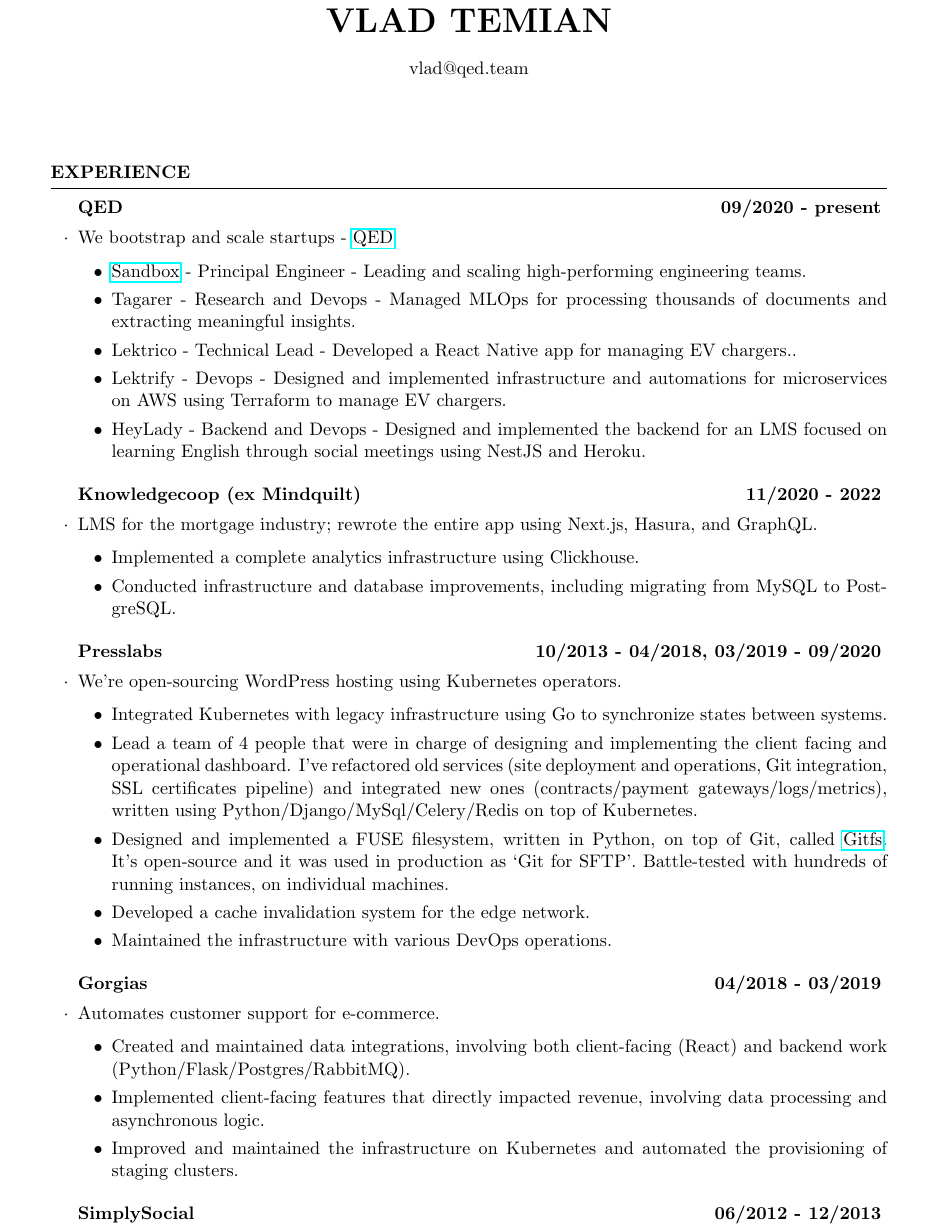
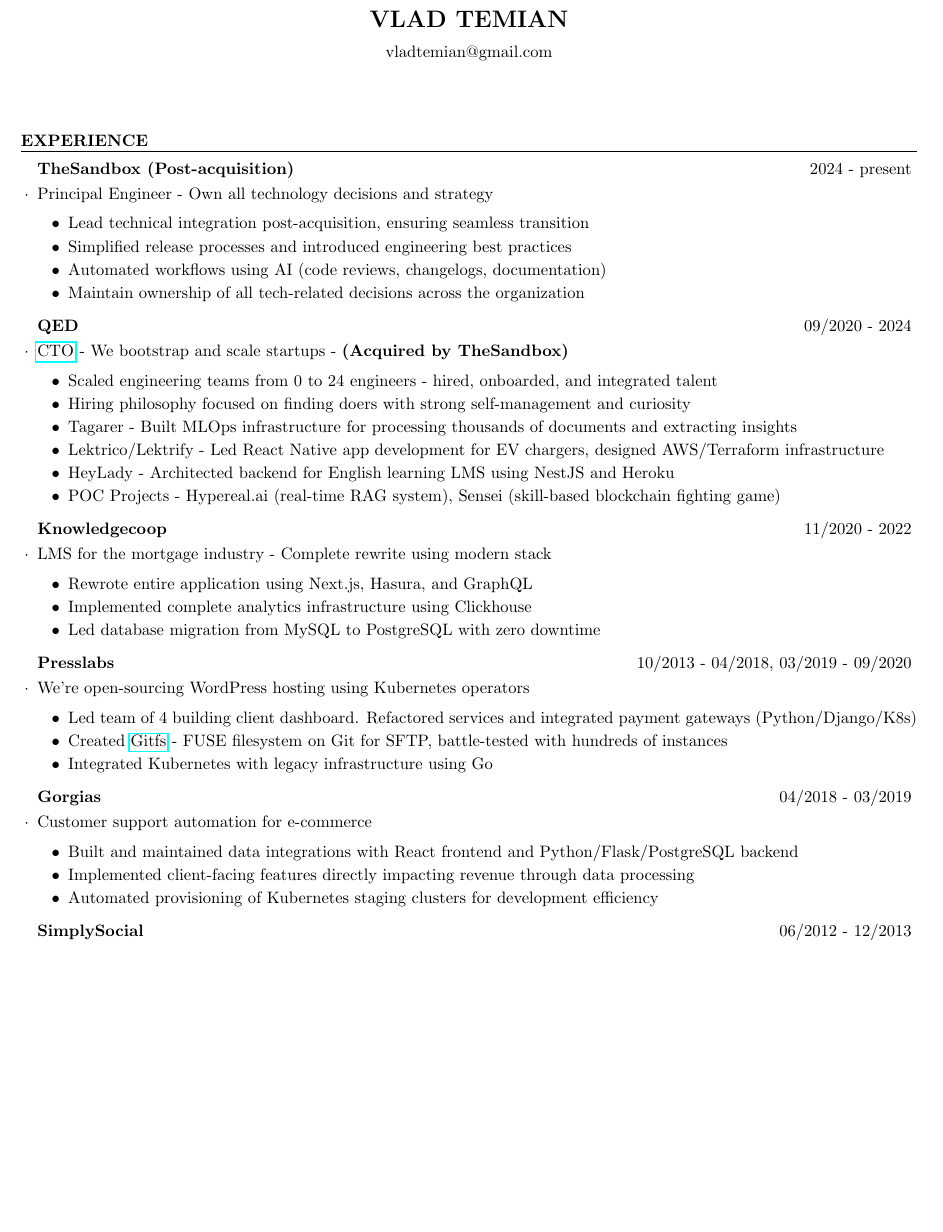
Before and after one commit to vtemian/resume, a LaTeX CV (resume.tex, which reads resume.cls): part of page 1 of 2 before the commit and part of the page after it, cut so that both start at the same text, the shorter picture padded with empty space. Compiled offline with pdfLaTeX.

Commit message:
feat: update resume

```diff
--- a/resume.cls
+++ b/resume.cls
@@ -1,6 +1,6 @@
 \ProvidesClass{resume}[2019/08/20 v0.1 Resume class]
 
-\LoadClass[11pt,letterpaper]{article} % Font size and paper type
+\LoadClass[10pt,letterpaper]{article} % Font size and paper type
 
 \usepackage[parfill]{parskip} % Remove paragraph indentation
 \usepackage{array} % Required for boldface (\bf and \bfseries) tabular columns
@@ -79,7 +79,7 @@
   \sectionlineskip
   \hrule % Horizontal line
   \begin{list}{}{ % List for each individual item in the section
-    \setlength{\leftmargin}{1.5em} % Margin within the section
+    \setlength{\leftmargin}{1em} % Margin within the section
   }
   \item[]
 }{
--- a/resume.tex
+++ b/resume.tex
@@ -5,54 +5,55 @@
 \newcommand{\tab}[1]{\hspace{.2667\textwidth}\rlap{#1}}
 \newcommand{\itab}[1]{\hspace{0em}\rlap{#1}}
 \name{Vlad Temian}
-\address{vlad@qed.team}
+\address{vladtemian@gmail.com}
 
 \begin{document}
 
 \begin{rSection}{Experience}
-    \begin{rSubsection}{QED}{09/2020 - present}{}{}
-        \item We bootstrap and scale startups - \href{https://qed.builders}{QED}
+    \begin{rSubsection}{TheSandbox (Post-acquisition)}{2024 - present}{}{}
+        \item Principal Engineer - Own all technology decisions and strategy
         \begin{itemize}
-            \setlength\itemsep{-0.3em}
-	    \item \href{https://www.sandbox.game/en/}{Sandbox} - Principal Engineer - Leading and scaling high-performing engineering teams.
-            \item Tagarer - Research and Devops - Managed MLOps for processing thousands of documents and extracting meaningful insights.
-            \item Lektrico - Technical Lead - Developed a React Native app for managing EV chargers..
-            \item Lektrify - Devops - Designed and implemented infrastructure and automations for microservices on AWS using Terraform to manage EV chargers.
-            \item HeyLady - Backend and Devops - Designed and implemented the backend for an LMS focused on learning English through social meetings using NestJS and Heroku.
+            \setlength\itemsep{-0.4em}
+            \item Lead technical integration post-acquisition, ensuring seamless transition
+            \item Simplified release processes and introduced engineering best practices
+            \item Automated workflows using AI (code reviews, changelogs, documentation)
+            \item Maintain ownership of all tech-related decisions across the organization
         \end{itemize}
     \end{rSubsection}
-
-    \begin{rSubsection}{Knowledgecoop (ex Mindquilt)}{11/2020 - 2022}{}{}
-        \item LMS for the mortgage industry; rewrote the entire app using Next.js, Hasura, and GraphQL.
+    \begin{rSubsection}{QED}{09/2020 - 2024}{}{}
+        \item \href{https://qed.builders}{CTO} - We bootstrap and scale startups - \textbf{(Acquired by TheSandbox)}
         \begin{itemize}
-            \setlength\itemsep{-0.3em}
-            \item Implemented a complete analytics infrastructure using Clickhouse.
-            \item Conducted infrastructure and database improvements, including migrating from MySQL to PostgreSQL.
+            \setlength\itemsep{-0.4em}
+            \item Scaled engineering teams from 0 to 24 engineers - hired, onboarded, and integrated talent
+            \item Hiring philosophy focused on finding doers with strong self-management and curiosity
+            \item Tagarer - Built MLOps infrastructure for processing thousands of documents and extracting insights
+            \item Lektrico/Lektrify - Led React Native app development for EV chargers, designed AWS/Terraform infrastructure
+            \item HeyLady - Architected backend for English learning LMS using NestJS and Heroku
+            \item POC Projects - Hypereal.ai (real-time RAG system), Sensei (skill-based blockchain fighting game)
         \end{itemize}
     \end{rSubsection}
-
-    \begin{rSubsection}{Presslabs}{10/2013 - 04/2018, 03/2019 - 09/2020}{}{}
-        \item We’re open-sourcing WordPress hosting using Kubernetes operators.
+    \begin{rSubsection}{Knowledgecoop}{11/2020 - 2022}{}{}
+        \item LMS for the mortgage industry - Complete rewrite using modern stack
         \begin{itemize}
-            \setlength\itemsep{-0.3em}
-            \item Integrated Kubernetes with legacy infrastructure using Go to synchronize states between systems.
-            \item Lead a team of 4 people that were in charge of designing and implementing the client facing and operational dashboard. I’ve refactored old services (site deployment and operations, Git integration, SSL certificates pipeline) and integrated new ones (contracts/payment gateways/logs/metrics), written using Python/Django/MySql/Celery/Redis on top of Kubernetes.
-            \item Designed and implemented a FUSE filesystem, written in Python, on top of Git, called \href{https://github.com/presslabs/gitfs.git}{Gitfs}. It’s open-source and it was used in production as ‘Git for SFTP’. Battle-tested with hundreds of running instances, on individual machines.
-            \item Developed a cache invalidation system for the edge network.
-            \item Maintained the infrastructure with various DevOps operations.
+            \setlength\itemsep{-0.4em}
+            \item Rewrote entire application using Next.js, Hasura, and GraphQL
+            \item Implemented complete analytics infrastructure using Clickhouse
+            \item Led database migration from MySQL to PostgreSQL with zero downtime
         \end{itemize}
     \end{rSubsection}
-
-    \begin{rSubsection}{Gorgias}{04/2018 - 03/2019}{}{}
-        \item Automates customer support for e-commerce.
+    \begin{rSubsection}{Presslabs}{10/2013 - 04/2018, 03/2019 - 09/2020}{}{}
+        \item We’re open-sourcing WordPress hosting using Kubernetes operators
         \begin{itemize}
-            \setlength\itemsep{-0.3em}
-	    \item Created and maintained data integrations, involving both client-facing (React) and backend work (Python/Flask/Postgres/RabbitMQ).
-            \item Implemented client-facing features that directly impacted revenue, involving data processing and asynchronous logic.
-            \item Improved and maintained the infrastructure on Kubernetes and automated the provisioning of staging clusters.
+            \setlength\itemsep{-0.4em}
+            \item Led team of 4 building client dashboard. Refactored services and integrated payment gateways (Python/Django/K8s)
+            \item Created \href{https://github.com/presslabs/gitfs.git}{Gitfs} - FUSE filesystem on Git for SFTP, battle-tested with hundreds of instances
+            \item Integrated Kubernetes with legacy infrastructure using Go
         \end{itemize}
     \end{rSubsection}
-
-    \begin{rSubsection}{SimplySocial}{06/2012 - 12/2013}{}{}
-        \item Social media analysis and content management startup
+    \begin{rSubsection}{Gorgias}{04/2018 - 03/2019}{}{}
+        \item Customer support automation for e-commerce
         \begin{itemize}
+            \setlength\itemsep{-0.4em}
+            \item Built and maintained data integrations with React frontend and Python/Flask/PostgreSQL backend
+            \item Implemented client-facing features directly impacting revenue through data processing
+            \item Automated provisioning of Kubernetes staging clusters for development efficiency
@@ -62,8 +60,7 @@
         \end{itemize}
     \end{rSubsection}
-
-    \begin{rSubsection}{Mindquilt}{06/2011 - 08/2011}{}{}
-        \item Implemented Google App Store integration for the main product and contributed to Bing search integration.
+    \begin{rSubsection}{SimplySocial}{06/2012 - 12/2013}{}{}
+        \item Developed monitoring/alerting systems. Integrated LinkedIn for social media analysis platform
     \end{rSubsection}
 
 \end{rSection}
```
Also changed, not shown: Makefile (added), resume.pdf, resume.cls (14 more changed lines), resume.tex (14 more changed lines).
